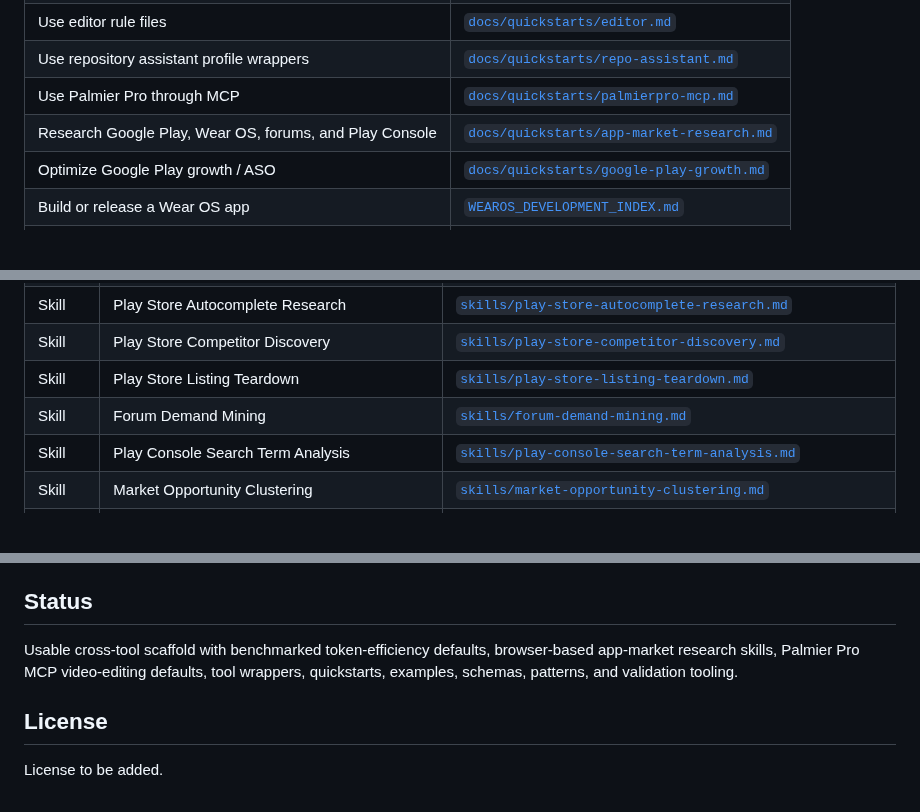
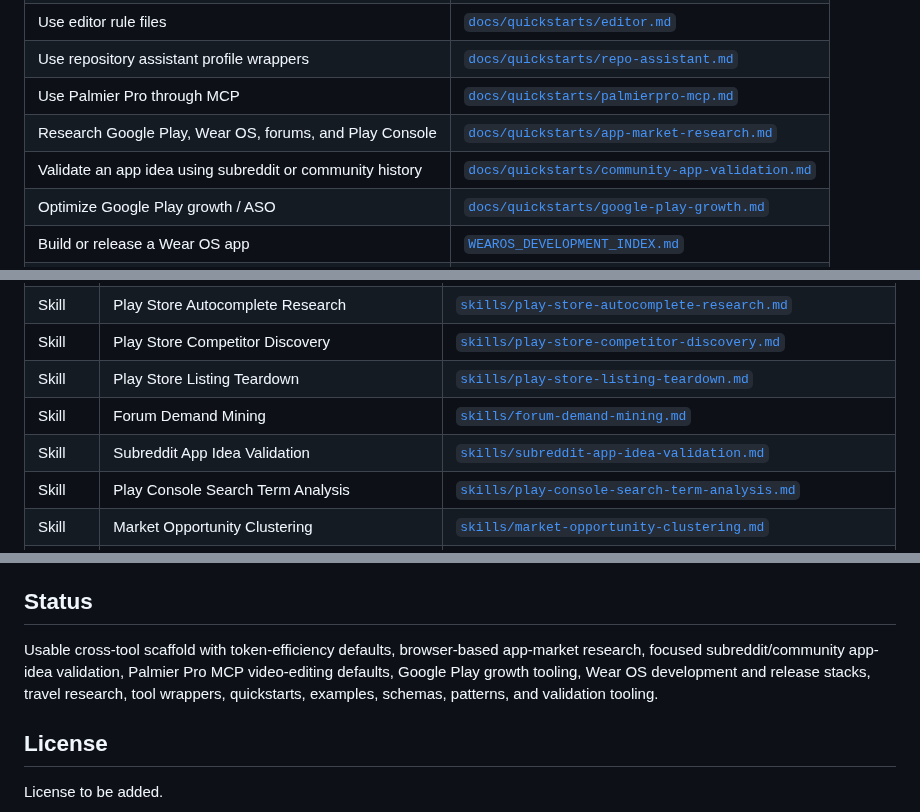
Before and after one commit to Quazmoz/agentdefaults, a Markdown page: README.md, 3 parts joined by grey strips. Drawn GitHub-style; blank space fills up the shorter version.

```diff
--- a/README.md
+++ b/README.md
@@ -48,6 +48,7 @@ Then choose a path:
 | Use repository assistant profile wrappers | [`docs/quickstarts/repo-assistant.md`](docs/quickstarts/repo-assistant.md) |
 | Use Palmier Pro through MCP | [`docs/quickstarts/palmierpro-mcp.md`](docs/quickstarts/palmierpro-mcp.md) |
 | Research Google Play, Wear OS, forums, and Play Console | [`docs/quickstarts/app-market-research.md`](docs/quickstarts/app-market-research.md) |
+| Validate an app idea using subreddit or community history | [`docs/quickstarts/community-app-validation.md`](docs/quickstarts/community-app-validation.md) |
 | Optimize Google Play growth / ASO | [`docs/quickstarts/google-play-growth.md`](docs/quickstarts/google-play-growth.md) |
 | Build or release a Wear OS app | [`WEAROS_DEVELOPMENT_INDEX.md`](WEAROS_DEVELOPMENT_INDEX.md) |
 | Plan a US-to-Europe trip | [`TRAVEL_INDEX.md`](TRAVEL_INDEX.md) |
@@ -246,6 +264,7 @@ docs/benchmarks/token-efficiency-fresh-2026-06-25.md
 | Skill | Play Store Competitor Discovery | [`skills/play-store-competitor-discovery.md`](skills/play-store-competitor-discovery.md) |
 | Skill | Play Store Listing Teardown | [`skills/play-store-listing-teardown.md`](skills/play-store-listing-teardown.md) |
 | Skill | Forum Demand Mining | [`skills/forum-demand-mining.md`](skills/forum-demand-mining.md) |
+| Skill | Subreddit App Idea Validation | [`skills/subreddit-app-idea-validation.md`](skills/subreddit-app-idea-validation.md) |
 | Skill | Play Console Search Term Analysis | [`skills/play-console-search-term-analysis.md`](skills/play-console-search-term-analysis.md) |
 | Skill | Market Opportunity Clustering | [`skills/market-opportunity-clustering.md`](skills/market-opportunity-clustering.md) |
 | Skill | App Market Research Orchestrator | [`skills/app-market-research-orchestrator.md`](skills/app-market-research-orchestrator.md) |
@@ -388,7 +415,7 @@ Use [`docs/patterns/default.md`](docs/patterns/default.md) for new reusable cont
 
 ## Status
 
-Usable cross-tool scaffold with benchmarked token-efficiency defaults, browser-based app-market research skills, Palmier Pro MCP video-editing defaults, tool wrappers, quickstarts, examples, schemas, patterns, and validation tooling.
+Usable cross-tool scaffold with token-efficiency defaults, browser-based app-market research, focused subreddit/community app-idea validation, Palmier Pro MCP video-editing defaults, Google Play growth tooling, Wear OS development and release stacks, travel research, tool wrappers, quickstarts, examples, schemas, patterns, and validation tooling.
 
 ## License
 
```
Also changed, not shown: other parts of README.md (+26 -1 lines).
